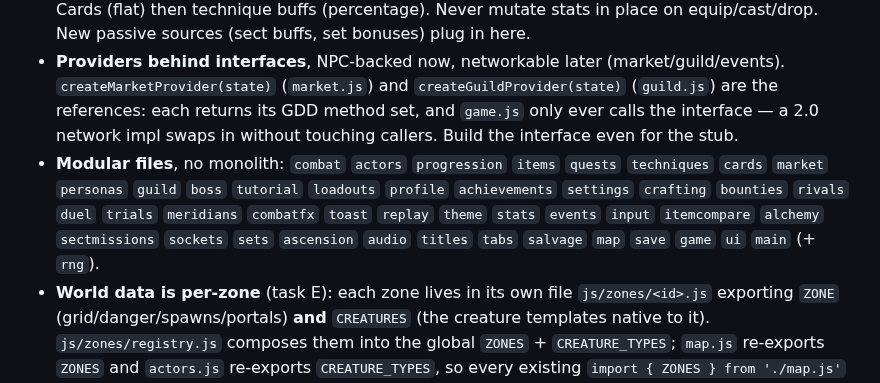
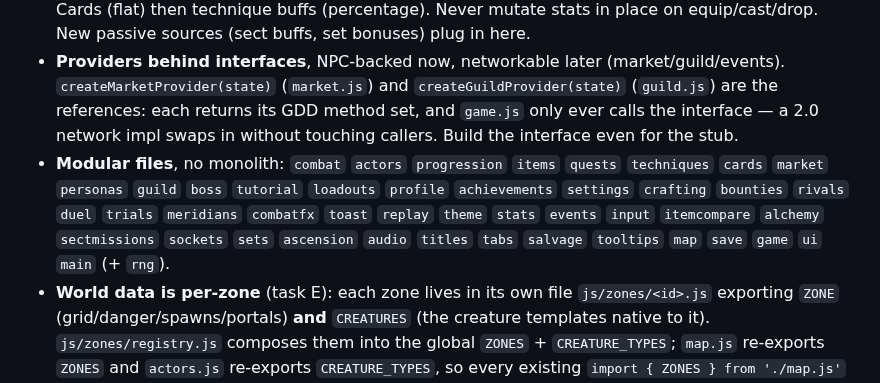
Before and after one commit to tarnos12/fallensword-prototype, a Markdown page: CLAUDE.md, the part around one of its changes. Drawn GitHub-style.

Commit message:
docs: record global instant-tooltip engine + content pass
Co-Authored-By: Claude Opus 4.8 <noreply@anthropic.com>
Claude-Session: https://claude.ai/code/session_01StytquqHVUcgK8Y2iAMYUa

```diff
--- a/CLAUDE.md
+++ b/CLAUDE.md
@@ -103,7 +104,7 @@ Next: Stage-3 dev + the strip are **all landed** — the tree is demo-ready. Ahe
 - **One Actor shape** for player/monsters/(future rivals). The persistent player splits `base` / `allocated` / `equipment` / buffs; combat stats come from `playerCombatActor()`.
 - **Single stat-aggregation pipeline** `effectiveStats(player, now)` = base + trained + gear + Spirit Cards (flat) then technique buffs (percentage). Never mutate stats in place on equip/cast/drop. New passive sources (sect buffs, set bonuses) plug in here.
 - **Providers behind interfaces**, NPC-backed now, networkable later (market/guild/events). `createMarketProvider(state)` (`market.js`) and `createGuildProvider(state)` (`guild.js`) are the references: each returns its GDD method set, and `game.js` only ever calls the interface — a 2.0 network impl swaps in without touching callers. Build the interface even for the stub.
-- **Modular files**, no monolith: `combat` `actors` `progression` `items` `quests` `techniques` `cards` `market` `personas` `guild` `boss` `tutorial` `loadouts` `profile` `achievements` `settings` `crafting` `bounties` `rivals` `duel` `trials` `meridians` `combatfx` `toast` `replay` `theme` `stats` `events` `input` `itemcompare` `alchemy` `sectmissions` `sockets` `sets` `ascension` `audio` `titles` `tabs` `salvage` `map` `save` `game` `ui` `main` (+ `rng`).
+- **Modular files**, no monolith: `combat` `actors` `progression` `items` `quests` `techniques` `cards` `market` `personas` `guild` `boss` `tutorial` `loadouts` `profile` `achievements` `settings` `crafting` `bounties` `rivals` `duel` `trials` `meridians` `combatfx` `toast` `replay` `theme` `stats` `events` `input` `itemcompare` `alchemy` `sectmissions` `sockets` `sets` `ascension` `audio` `titles` `tabs` `salvage` `tooltips` `map` `save` `game` `ui` `main` (+ `rng`).
 - **World data is per-zone** (task E): each zone lives in its own file `js/zones/<id>.js` exporting `ZONE` (grid/danger/spawns/portals) **and** `CREATURES` (the creature templates native to it). `js/zones/registry.js` composes them into the global `ZONES` + `CREATURE_TYPES`; `map.js` re-exports `ZONES` and `actors.js` re-exports `CREATURE_TYPES`, so every existing `import { ZONES } from './map.js'` / `import { CREATURE_TYPES } from './actors.js'` is unchanged. `map.js` is loader + grid logic only; `actors.js` is the Actor schema + spawn helpers. **To add a zone: create one `js/zones/<id>.js` and add it to `ZONE_MODULES` in `registry.js` — nothing else changes.** Bosses stay separate (`boss.js` owns `BOSSES`, its own typeIds never in a zone spawn table).
 - **Save is the only "account"** (`save.js`, localStorage, versioned). Bump `VERSION` and add a migration branch for breaking shape changes — v1→v2 migration is the reference. Persist timestamps (`lastQiTick`, `lastStoneTick`, buff `expiresAt`) and world state (`market`) so wall-clock/offline behavior is free. New fields (`player.cards`, `player.guild`, `lastStoneTick`, `market`) are back-filled in `createGame` for old saves — no VERSION bump needed for additive shape changes. Deterministic-from-seed data (the `personas.js` roster) is regenerated, never stored.
 - **Wall-clock timing pattern**: elapsed-time math (`Date.now()` vs stored timestamp) for Qi regen, passive spirit-stone income (`tickStones`), buff expiry, and Pavilion listing rotation + async sale resolution (`tickMarket`) — survives reload/offline identically.
```
Also changed, not shown: other parts of CLAUDE.md (+1 -0 lines).
